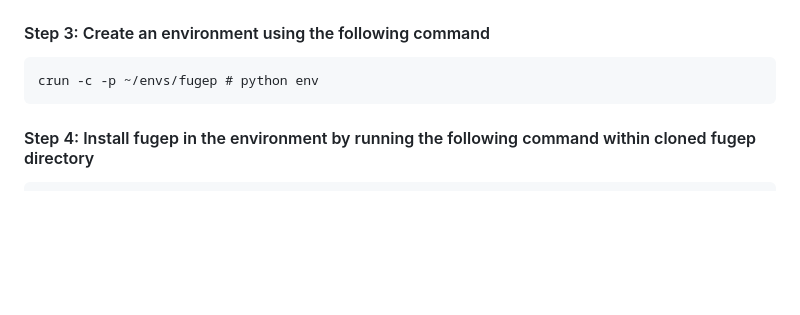
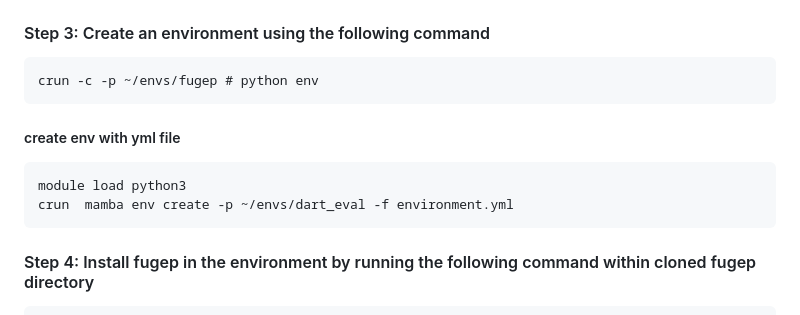
Before and after one commit to SanjeevaRDodlapati/test, a Markdown page: envs_wahab.md, the part around the change. Rendered like a GitHub page; blank space fills up the shorter version.

````diff
--- a/envs_wahab.md
+++ b/envs_wahab.md
@@ -11,6 +11,12 @@ module load container_env pytorch-gpu/1.3.1 #or any other environment that Min b
 #### Step 3: Create an environment using the following command
 ```
 crun -c -p ~/envs/fugep # python env
+```
+
+##### create env with yml file
+```
+module load python3
+crun  mamba env create -p ~/envs/dart_eval -f environment.yml
 ```
 #### Step 4: Install fugep in the environment by running the following command within cloned fugep directory
 ```
````
